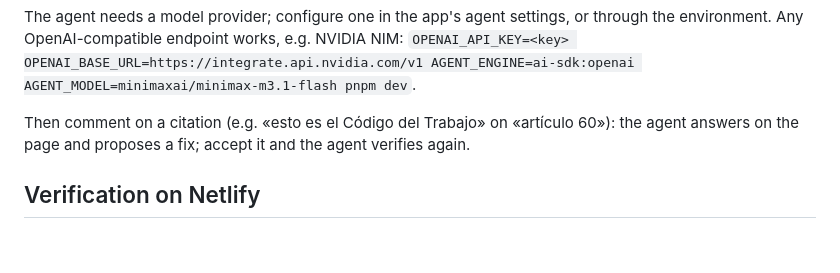
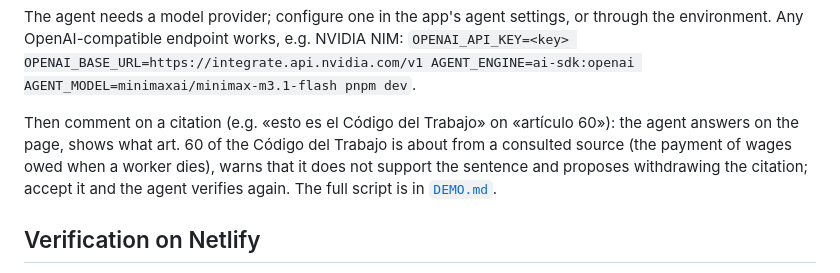
Before and after one commit to Grizaceo/dike-desk, a Markdown page: README.md, the part around the change. GitHub-like rendering; blank space fills up the shorter version.

Commit message:
RJ-01: README describes the art. 60 pertinence scene, not a completion
Generated with [Devin](https://devin.ai)

Co-Authored-By: Devin <158243242+devin-ai-integration[bot]@users.noreply.github.com>

```diff
--- a/README.md
+++ b/README.md
@@ -87,8 +87,11 @@ or through the environment. Any OpenAI-compatible endpoint works, e.g. NVIDIA NI
 AGENT_ENGINE=ai-sdk:openai AGENT_MODEL=minimaxai/minimax-m3.1-flash pnpm dev`.
 
 Then comment on a citation (e.g. «esto es el Código del Trabajo» on
-«artículo 60»): the agent answers on the page and proposes a fix; accept it
-and the agent verifies again.
+«artículo 60»): the agent answers on the page, shows what art. 60 of the
+Código del Trabajo is about from a consulted source (the payment of wages
+owed when a worker dies), warns that it does not support the sentence and
+proposes withdrawing the citation; accept it and the agent verifies again.
+The full script is in [`DEMO.md`](DEMO.md).
 
 ## Verification on Netlify
 
```
